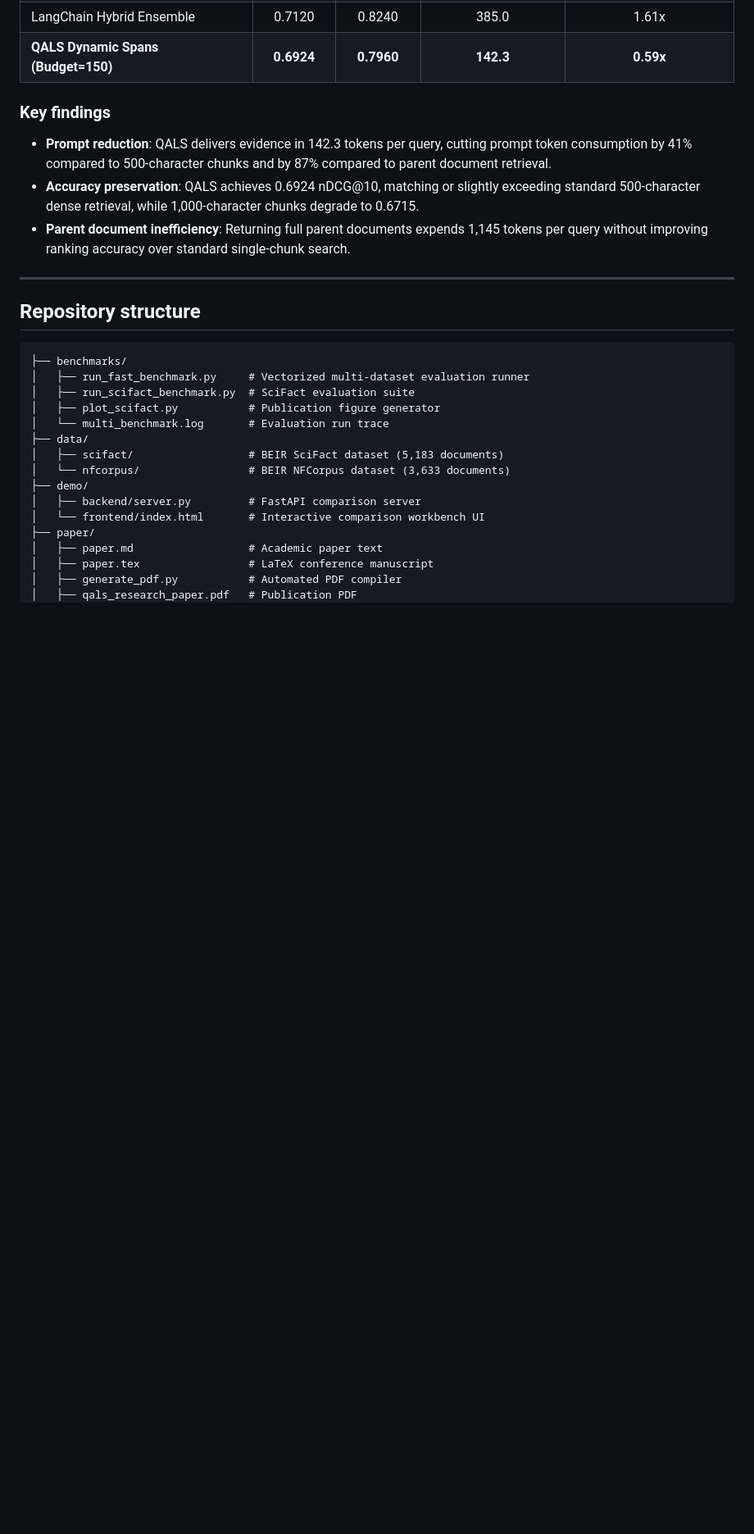
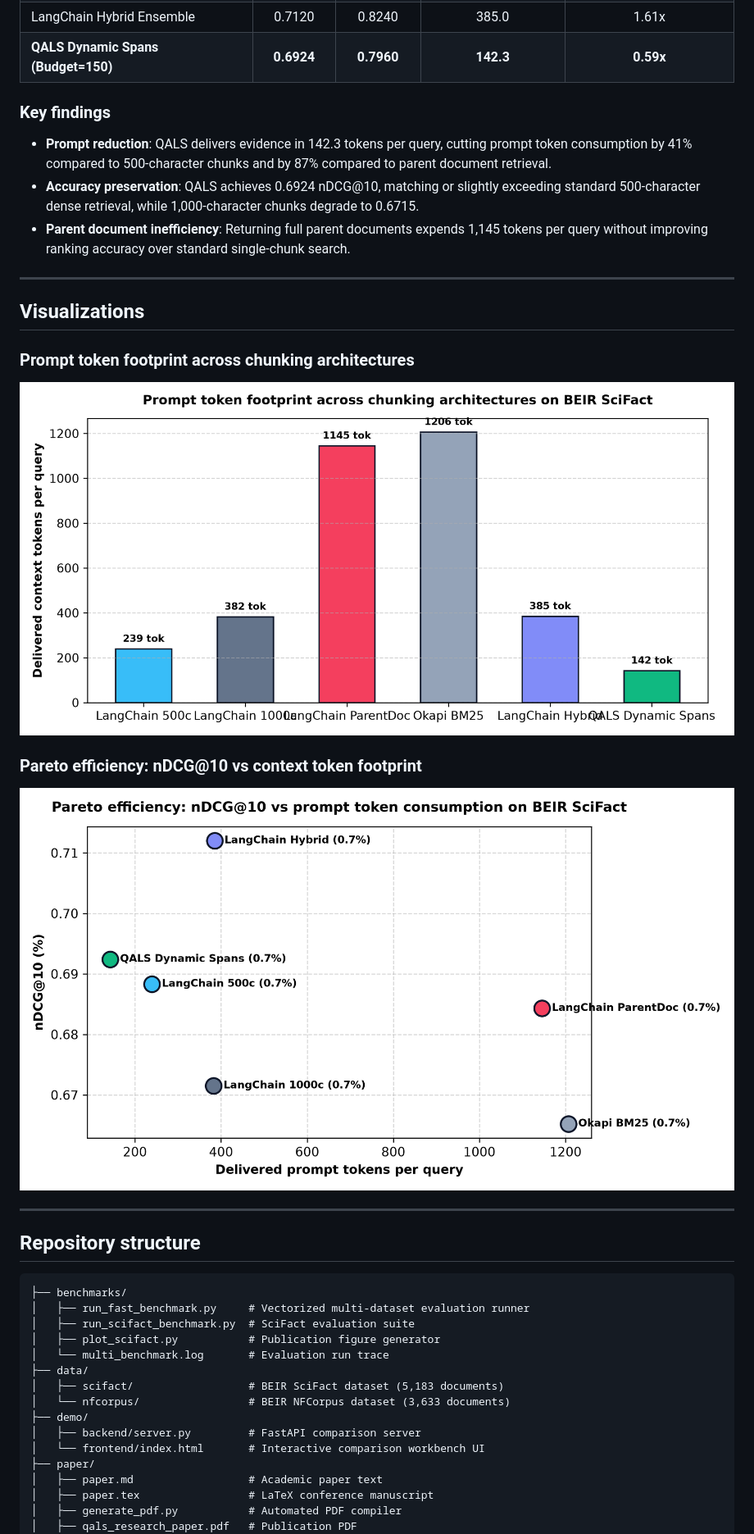
Before and after one commit to AlmutazYounes/qals-rag, a Markdown page: README.md, the part around one of its changes. Shown at 82% size. GitHub-like rendering; blank space fills up the shorter version.

```diff
--- a/README.md
+++ b/README.md
@@ -41,6 +88,16 @@ Evaluated on the full BEIR SciFact scientific retrieval corpus across 150 evalua
 - **Prompt reduction**: QALS delivers evidence in 142.3 tokens per query, cutting prompt token consumption by 41% compared to 500-character chunks and by 87% compared to parent document retrieval.
 - **Accuracy preservation**: QALS achieves 0.6924 nDCG@10, matching or slightly exceeding standard 500-character dense retrieval, while 1,000-character chunks degrade to 0.6715.
 - **Parent document inefficiency**: Returning full parent documents expends 1,145 tokens per query without improving ranking accuracy over standard single-chunk search.
+
+---
+
+## Visualizations
+
+### Prompt token footprint across chunking architectures
+![Token Footprint](paper/figures/scifact_snr.png)
+
+### Pareto efficiency: nDCG@10 vs context token footprint
+![Pareto Efficiency](paper/figures/scifact_pareto.png)
 
 ---
 
```
Also changed, not shown: other parts of README.md (+80 -5 lines).
